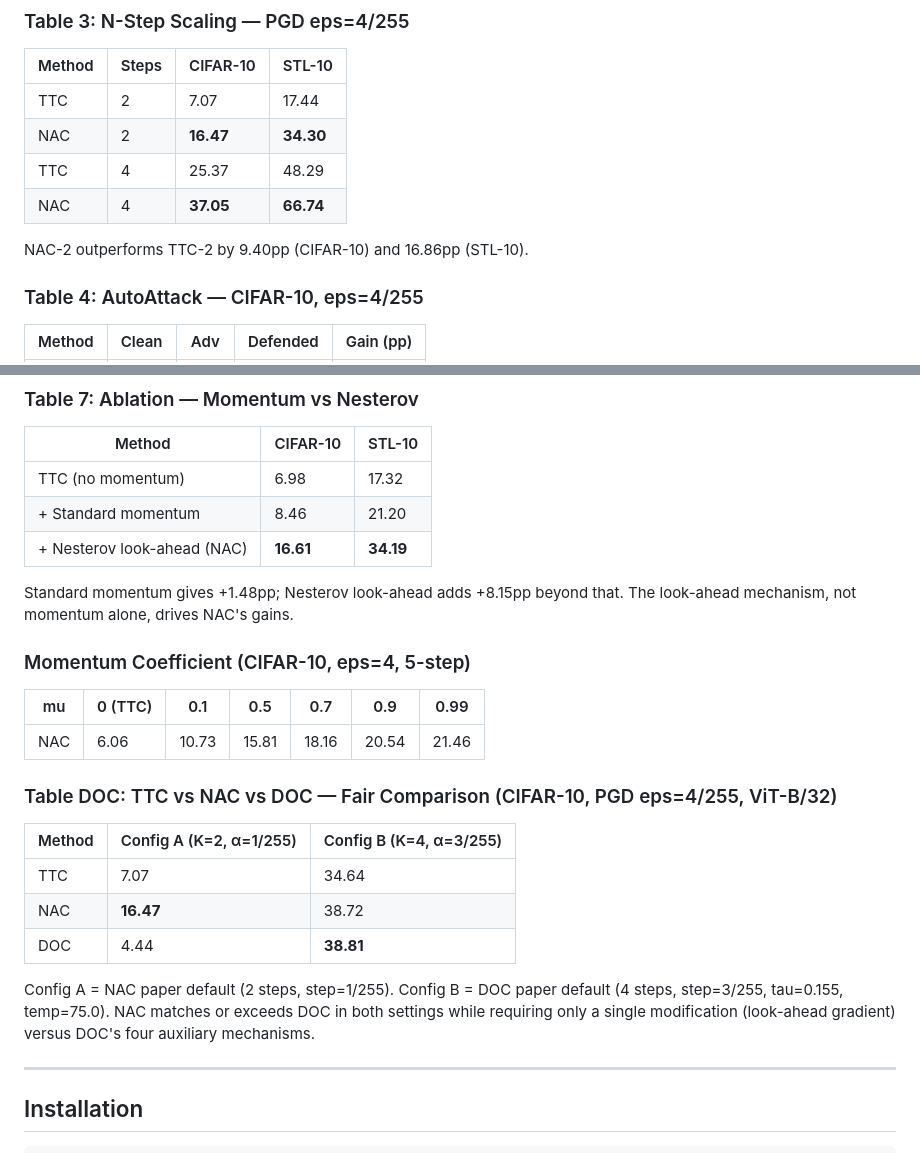
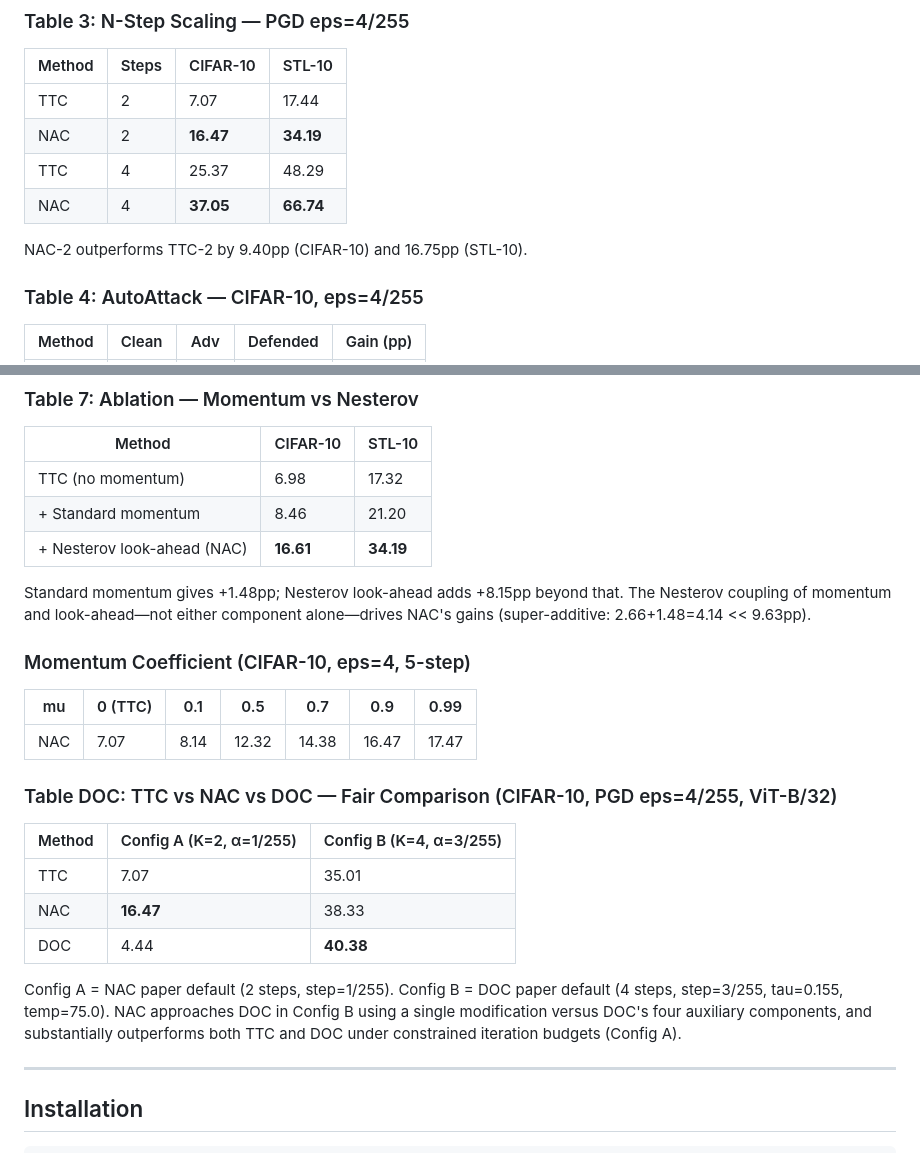
Before and after one commit to 1011245276/NAC, a Markdown page: README.md, 2 parts joined by grey strips. Drawn GitHub-style.

Commit message:
Sync README: fix all stale values (mu scan, DOC Config B, STL-10 34.19, update coupling language)

```diff
--- a/README.md
+++ b/README.md
@@ -50,11 +50,11 @@ Datasets: CIFAR-10, CIFAR-100, STL-10, Flowers-102, ImageNet-100. (DTD excluded:
 | Method | Steps | CIFAR-10 | STL-10 |
 |--------|-------|----------|--------|
 | TTC | 2 | 7.07 | 17.44 |
-| NAC | 2 | **16.47** | **34.30** |
+| NAC | 2 | **16.47** | **34.19** |
 | TTC | 4 | 25.37 | 48.29 |
 | NAC | 4 | **37.05** | **66.74** |
 
-NAC-2 outperforms TTC-2 by 9.40pp (CIFAR-10) and 16.86pp (STL-10).
+NAC-2 outperforms TTC-2 by 9.40pp (CIFAR-10) and 16.75pp (STL-10).
 
 ### Table 4: AutoAttack — CIFAR-10, eps=4/255
 
@@ -89,23 +89,23 @@ RN50: ResNet's attention-pooled embedding is more sensitive to pixel-space pertu
 | + Nesterov look-ahead (NAC) | **16.61** | **34.19** |
 
 Standard momentum gives +1.48pp; Nesterov look-ahead adds +8.15pp beyond that.
-The look-ahead mechanism, not momentum alone, drives NAC's gains.
+The Nesterov coupling of momentum and look-ahead—not either component alone—drives NAC's gains (super-additive: 2.66+1.48=4.14 << 9.63pp).
 
 ### Momentum Coefficient (CIFAR-10, eps=4, 5-step)
 
 | mu | 0 (TTC) | 0.1 | 0.5 | 0.7 | 0.9 | 0.99 |
 |----|---------|-----|-----|-----|-----|------|
-| NAC | 6.06 | 10.73 | 15.81 | 18.16 | 20.54 | 21.46 |
+| NAC | 7.07 | 8.14 | 12.32 | 14.38 | 16.47 | 17.47 |
 
 ### Table DOC: TTC vs NAC vs DOC — Fair Comparison (CIFAR-10, PGD eps=4/255, ViT-B/32)
 
 | Method | Config A (K=2, α=1/255) | Config B (K=4, α=3/255) |
 |--------|------------------------|------------------------|
-| TTC | 7.07 | 34.64 |
-| NAC | **16.47** | 38.72 |
-| DOC | 4.44 | **38.81** |
+| TTC | 7.07 | 35.01 |
+| NAC | **16.47** | 38.33 |
+| DOC | 4.44 | **40.38** |
 
-Config A = NAC paper default (2 steps, step=1/255). Config B = DOC paper default (4 steps, step=3/255, tau=0.155, temp=75.0). NAC matches or exceeds DOC in both settings while requiring only a single modification (look-ahead gradient) versus DOC's four auxiliary mechanisms.
+Config A = NAC paper default (2 steps, step=1/255). Config B = DOC paper default (4 steps, step=3/255, tau=0.155, temp=75.0). NAC approaches DOC in Config B using a single modification versus DOC's four auxiliary components, and substantially outperforms both TTC and DOC under constrained iteration budgets (Config A).
 
 ---
 
```
